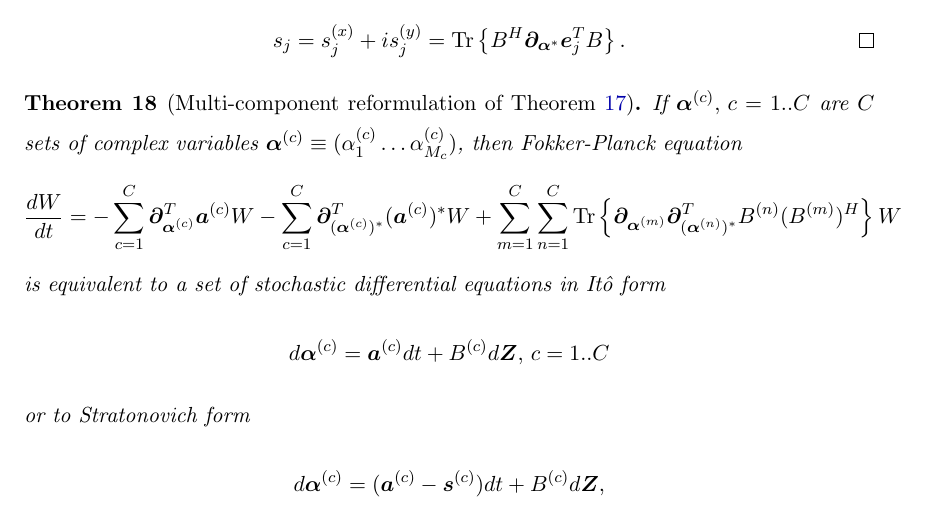
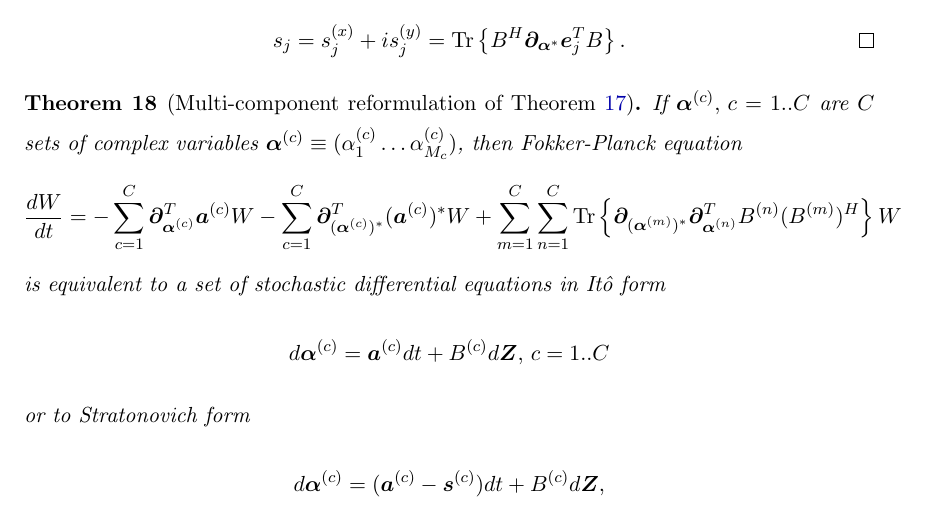
Before and after one commit to fjarri/thesis, a LaTeX thesis (thesis.tex, which reads chapters/wigner-bec/fpe.tex): part of page 48 of 91, cut so that both start at the same text. Compiled offline with pdfLaTeX.

Commit message:
chapters/wigner-bec/fpe: fixed conjugation sign in mc-fpe-sde

```diff
--- a/chapters/wigner-bec/fpe.tex
+++ b/chapters/wigner-bec/fpe.tex
@@ -253,8 +253,8 @@ Therefore the final term in complex-valued SDEs is
 		- \sum_{c=1}^C \bpartial_{(\balpha^{(c)})^*}^T (\avec^{(c)})^* W
 		+ \sum_{m=1}^C \sum_{n=1}^C
 			\Trace{
-				\bpartial_{\balpha^{(m)}}
-				\bpartial_{(\balpha^{(n)})^*}^T
+				\bpartial_{(\balpha^{(m)})^*}
+				\bpartial_{\balpha^{(n)}}^T
 				B^{(n)} (B^{(m)})^H
 			} W
 	\end{eqn*}
```
